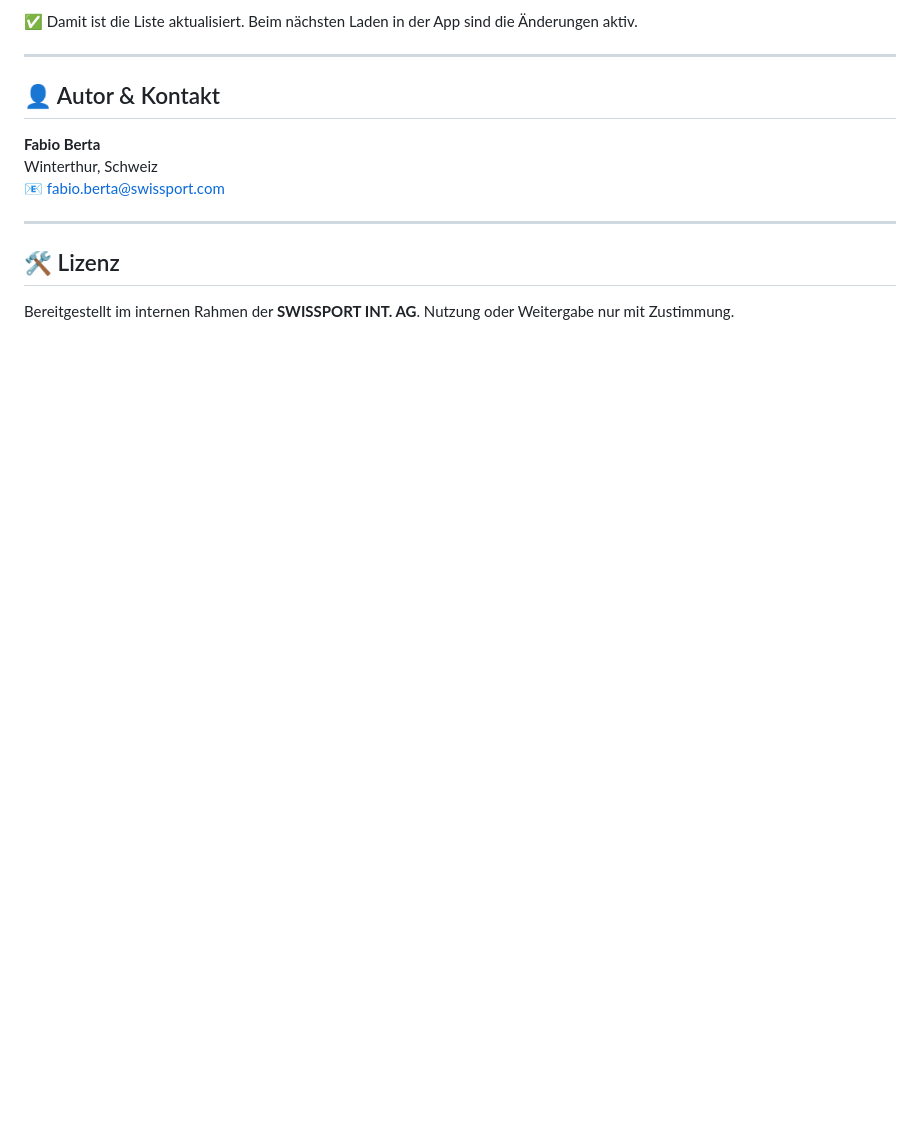
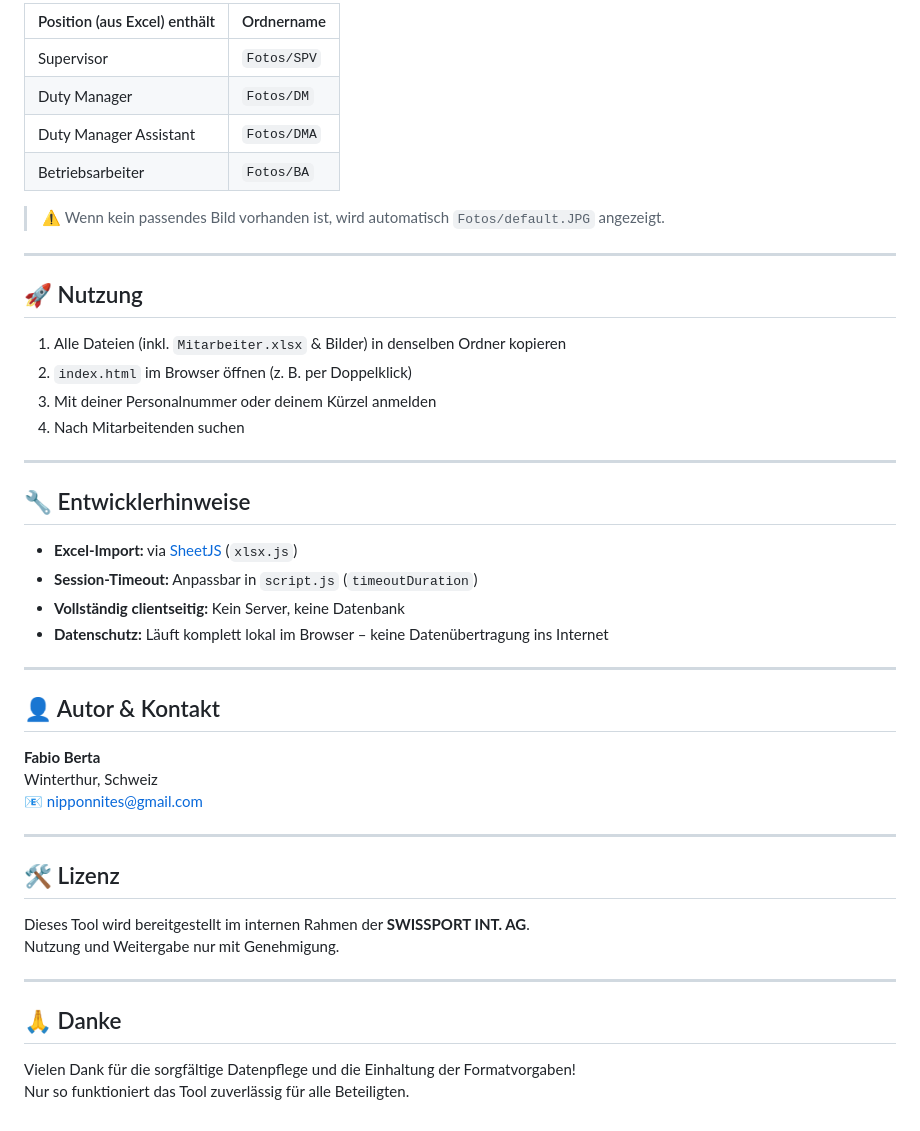
Before and after one commit to pabloesteves91/swp-finder, a Markdown page: README.md, the part around the change printed below. GitHub-like rendering; blank space fills up the shorter version.

```diff
--- a/README.md
+++ b/README.md
@@ -100,5 +115,30 @@ Beispiel:
 
-✅ Damit ist die Liste aktualisiert. Beim nächsten Laden in der App sind die Änderungen aktiv.
+| Position (aus Excel) enthält | Ordnername        |
+|------------------------------|-------------------|
+| Supervisor                   | `Fotos/SPV`       |
+| Duty Manager                 | `Fotos/DM`        |
+| Duty Manager Assistant       | `Fotos/DMA`       |
+| Betriebsarbeiter             | `Fotos/BA`        |
+
+> ⚠️ Wenn kein passendes Bild vorhanden ist, wird automatisch `Fotos/default.JPG` angezeigt.
+
+---
+
+## 🚀 Nutzung
+
+1. Alle Dateien (inkl. `Mitarbeiter.xlsx` & Bilder) in denselben Ordner kopieren
+2. `index.html` im Browser öffnen (z. B. per Doppelklick)
+3. Mit deiner Personalnummer oder deinem Kürzel anmelden
+4. Nach Mitarbeitenden suchen
+
+---
+
+## 🔧 Entwicklerhinweise
+
+- **Excel-Import:** via [SheetJS](https://sheetjs.com/) (`xlsx.js`)
+- **Session-Timeout:** Anpassbar in `script.js` (`timeoutDuration`)
+- **Vollständig clientseitig:** Kein Server, keine Datenbank
+- **Datenschutz:** Läuft komplett lokal im Browser – keine Datenübertragung ins Internet
 
 ---
 
@@ -106,10 +146,18 @@ Beispiel:
 
 **Fabio Berta**
 Winterthur, Schweiz
-📧 [fabio.berta@swissport.com](mailto:fabio.berta@swissport.com)
+📧 [nipponnites@gmail.com](mailto:nipponnites@gmail.com)
 
 ---
 
 ## 🛠️ Lizenz
 
-Bereitgestellt im internen Rahmen der **SWISSPORT INT. AG**. Nutzung oder Weitergabe nur mit Zustimmung.
+Dieses Tool wird bereitgestellt im internen Rahmen der **SWISSPORT INT. AG**.
+Nutzung und Weitergabe nur mit Genehmigung.
+
+---
+
+## 🙏 Danke
+
+Vielen Dank für die sorgfältige Datenpflege und die Einhaltung der Formatvorgaben!
+Nur so funktioniert das Tool zuverlässig für alle Beteiligten.
```
Also changed, not shown: other parts of README.md (+45 -30 lines).
